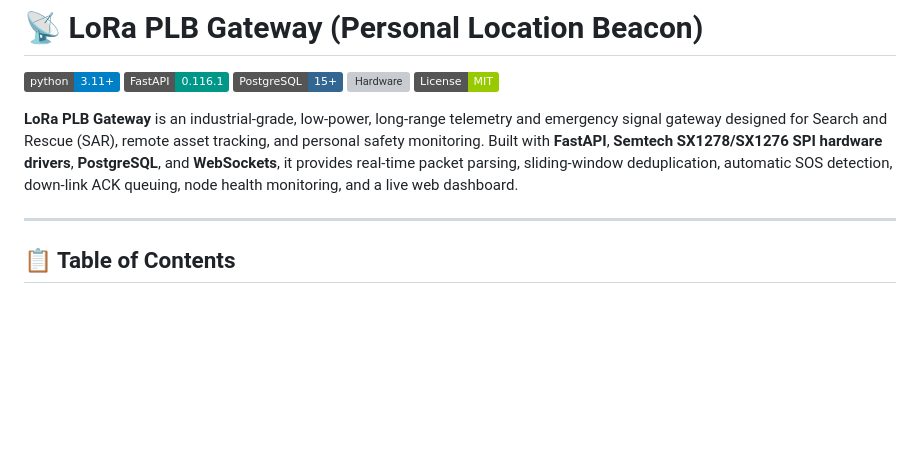
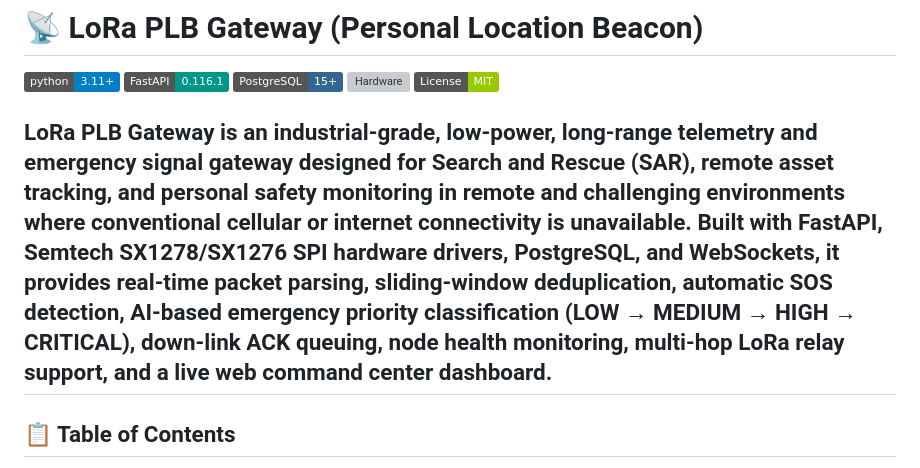
Before and after one commit to abhay2121-git/LoRa-PLB-gateway, a Markdown page: README.md, the part around the change. Rendered like a GitHub page; badges without logos; blank space fills up the shorter version; grey boxes are pictures that could not be loaded.

Commit message:
Update README.md: Added a new description

```diff
--- a/README.md
+++ b/README.md
@@ -6,8 +6,7 @@
 [![Hardware](https://img.shields.io/badge/Hardware-Semtech%20SX1278%20%2F%20SX1276-orange.svg)](https://www.semtech.com/)
 [![License](https://img.shields.io/badge/License-MIT-green.svg)](LICENSE)
 
-**LoRa PLB Gateway** is an industrial-grade, low-power, long-range telemetry and emergency signal gateway designed for Search and Rescue (SAR), remote asset tracking, and personal safety monitoring. Built with **FastAPI**, **Semtech SX1278/SX1276 SPI hardware drivers**, **PostgreSQL**, and **WebSockets**, it provides real-time packet parsing, sliding-window deduplication, automatic SOS detection, down-link ACK queuing, node health monitoring, and a live web dashboard.
-
+LoRa PLB Gateway is an industrial-grade, low-power, long-range telemetry and emergency signal gateway designed for Search and Rescue (SAR), remote asset tracking, and personal safety monitoring in remote and challenging environments where conventional cellular or internet connectivity is unavailable. Built with FastAPI, Semtech SX1278/SX1276 SPI hardware drivers, PostgreSQL, and WebSockets, it provides real-time packet parsing, sliding-window deduplication, automatic SOS detection, AI-based emergency priority classification (LOW → MEDIUM → HIGH → CRITICAL), down-link ACK queuing, node health monitoring, multi-hop LoRa relay support, and a live web command center dashboard.
 ---
 
 ## 📋 Table of Contents
```
